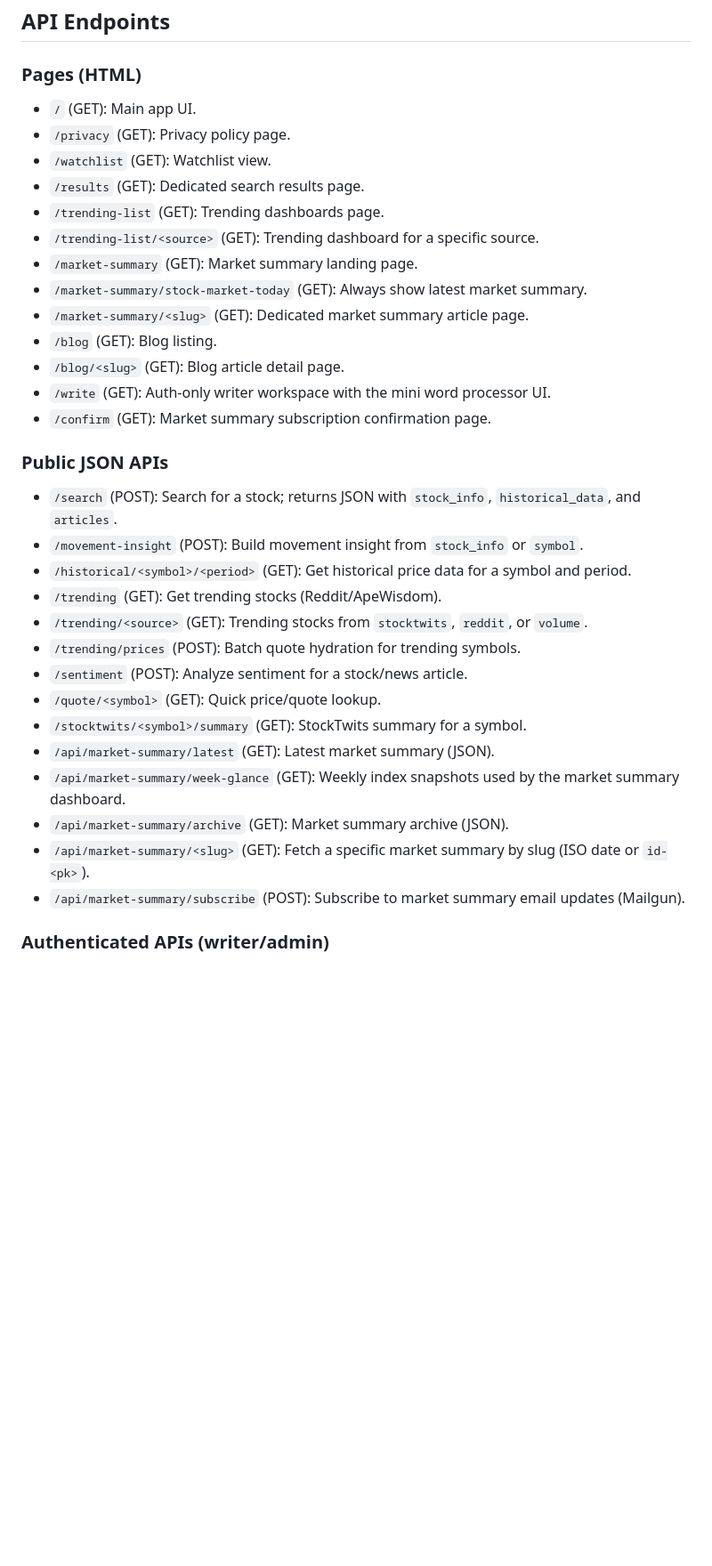
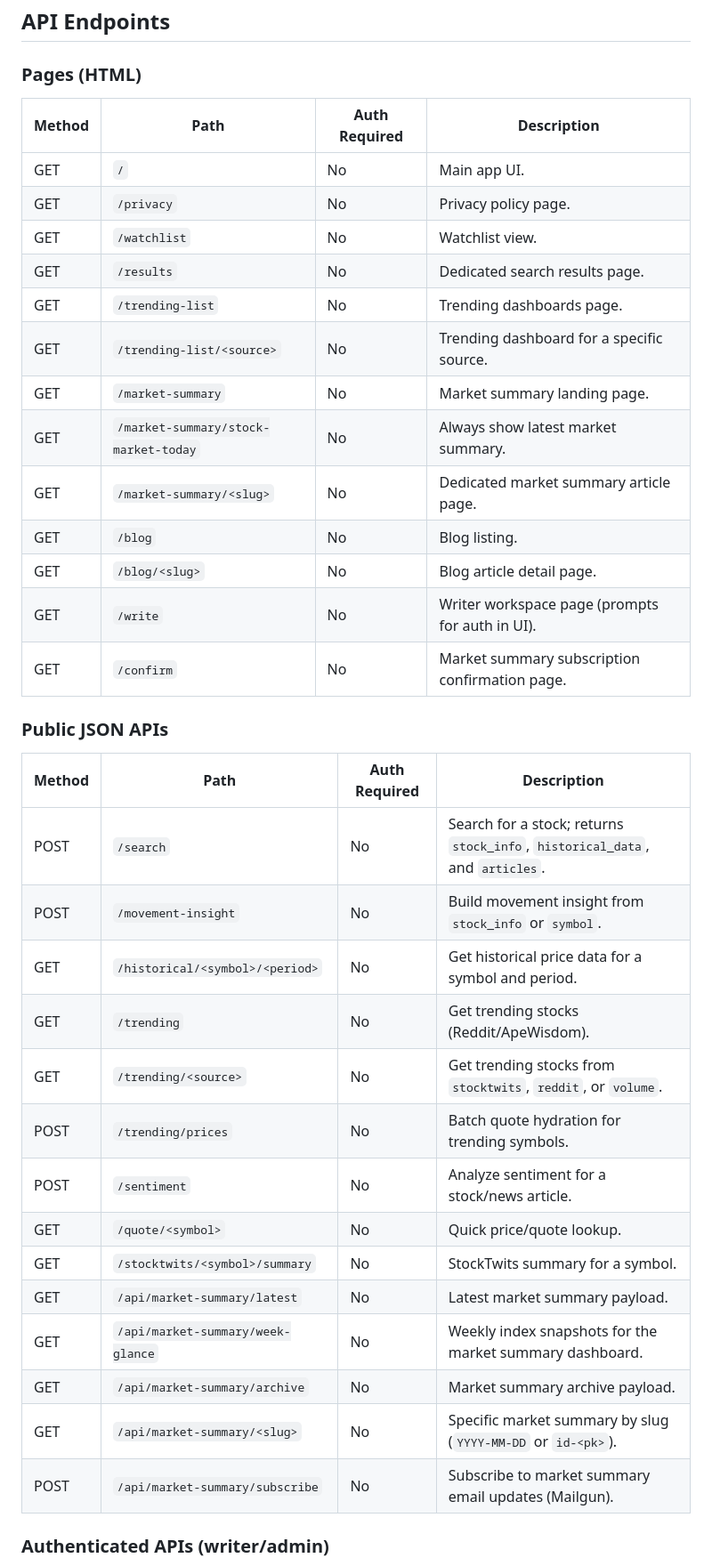
Before and after one commit to evanpaul14/stocks-sentiment-analysis, a Markdown page: README.md, the part around one of its changes. Shown at 89% size. Drawn GitHub-style; blank space fills up the shorter version.

Commit message:
Update README: correct repository clone URL and format API endpoints table

```diff
--- a/README.md
+++ b/README.md
@@ -76,34 +76,38 @@ A Flask web app for real-time stock search, trending dashboards, sentiment analy
 ## API Endpoints
 
 ### Pages (HTML)
-- `/` (GET): Main app UI.
-- `/privacy` (GET): Privacy policy page.
-- `/watchlist` (GET): Watchlist view.
-- `/results` (GET): Dedicated search results page.
-- `/trending-list` (GET): Trending dashboards page.
-- `/trending-list/<source>` (GET): Trending dashboard for a specific source.
-- `/market-summary` (GET): Market summary landing page.
-- `/market-summary/stock-market-today` (GET): Always show latest market summary.
-- `/market-summary/<slug>` (GET): Dedicated market summary article page.
-- `/blog` (GET): Blog listing.
-- `/blog/<slug>` (GET): Blog article detail page.
-- `/write` (GET): Auth-only writer workspace with the mini word processor UI.
-- `/confirm` (GET): Market summary subscription confirmation page.
+| Method | Path | Auth Required | Description |
+| --- | --- | --- | --- |
+| GET | `/` | No | Main app UI. |
+| GET | `/privacy` | No | Privacy policy page. |
+| GET | `/watchlist` | No | Watchlist view. |
+| GET | `/results` | No | Dedicated search results page. |
+| GET | `/trending-list` | No | Trending dashboards page. |
+| GET | `/trending-list/<source>` | No | Trending dashboard for a specific source. |
+| GET | `/market-summary` | No | Market summary landing page. |
+| GET | `/market-summary/stock-market-today` | No | Always show latest market summary. |
+| GET | `/market-summary/<slug>` | No | Dedicated market summary article page. |
+| GET | `/blog` | No | Blog listing. |
+| GET | `/blog/<slug>` | No | Blog article detail page. |
+| GET | `/write` | No | Writer workspace page (prompts for auth in UI). |
+| GET | `/confirm` | No | Market summary subscription confirmation page. |
 
 ### Public JSON APIs
-- `/search` (POST): Search for a stock; returns JSON with `stock_info`, `historical_data`, and `articles`.
-- `/movement-insight` (POST): Build movement insight from `stock_info` or `symbol`.
-- `/historical/<symbol>/<period>` (GET): Get historical price data for a symbol and period.
-- `/trending` (GET): Get trending stocks (Reddit/ApeWisdom).
-- `/trending/<source>` (GET): Trending stocks from `stocktwits`, `reddit`, or `volume`.
-- `/trending/prices` (POST): Batch quote hydration for trending symbols.
-- `/sentiment` (POST): Analyze sentiment for a stock/news article.
-- `/quote/<symbol>` (GET): Quick price/quote lookup.
-- `/stocktwits/<symbol>/summary` (GET): StockTwits summary for a symbol.
-- `/api/market-summary/latest` (GET): Latest market summary (JSON).
-- `/api/market-summary/week-glance` (GET): Weekly index snapshots used by the market summary dashboard.
-- `/api/market-summary/archive` (GET): Market summary archive (JSON).
-- `/api/market-summary/<slug>` (GET): Fetch a specific market summary by slug (ISO date or `id-<pk>`).
-- `/api/market-summary/subscribe` (POST): Subscribe to market summary email updates (Mailgun).
+| Method | Path | Auth Required | Description |
+| --- | --- | --- | --- |
+| POST | `/search` | No | Search for a stock; returns `stock_info`, `historical_data`, and `articles`. |
+| POST | `/movement-insight` | No | Build movement insight from `stock_info` or `symbol`. |
+| GET | `/historical/<symbol>/<period>` | No | Get historical price data for a symbol and period. |
+| GET | `/trending` | No | Get trending stocks (Reddit/ApeWisdom). |
+| GET | `/trending/<source>` | No | Get trending stocks from `stocktwits`, `reddit`, or `volume`. |
+| POST | `/trending/prices` | No | Batch quote hydration for trending symbols. |
+| POST | `/sentiment` | No | Analyze sentiment for a stock/news article. |
+| GET | `/quote/<symbol>` | No | Quick price/quote lookup. |
+| GET | `/stocktwits/<symbol>/summary` | No | StockTwits summary for a symbol. |
+| GET | `/api/market-summary/latest` | No | Latest market summary payload. |
+| GET | `/api/market-summary/week-glance` | No | Weekly index snapshots for the market summary dashboard. |
+| GET | `/api/market-summary/archive` | No | Market summary archive payload. |
+| GET | `/api/market-summary/<slug>` | No | Specific market summary by slug (`YYYY-MM-DD` or `id-<pk>`). |
+| POST | `/api/market-summary/subscribe` | No | Subscribe to market summary email updates (Mailgun). |
 
 ### Authenticated APIs (writer/admin)
```
Also changed, not shown: other parts of README.md (+14 -10 lines).
